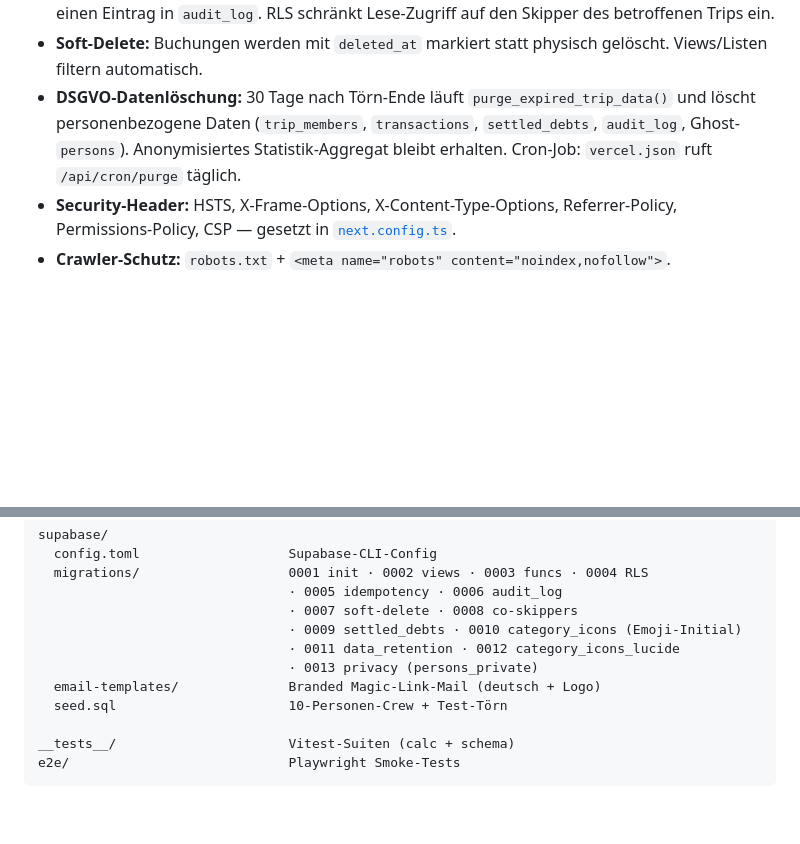
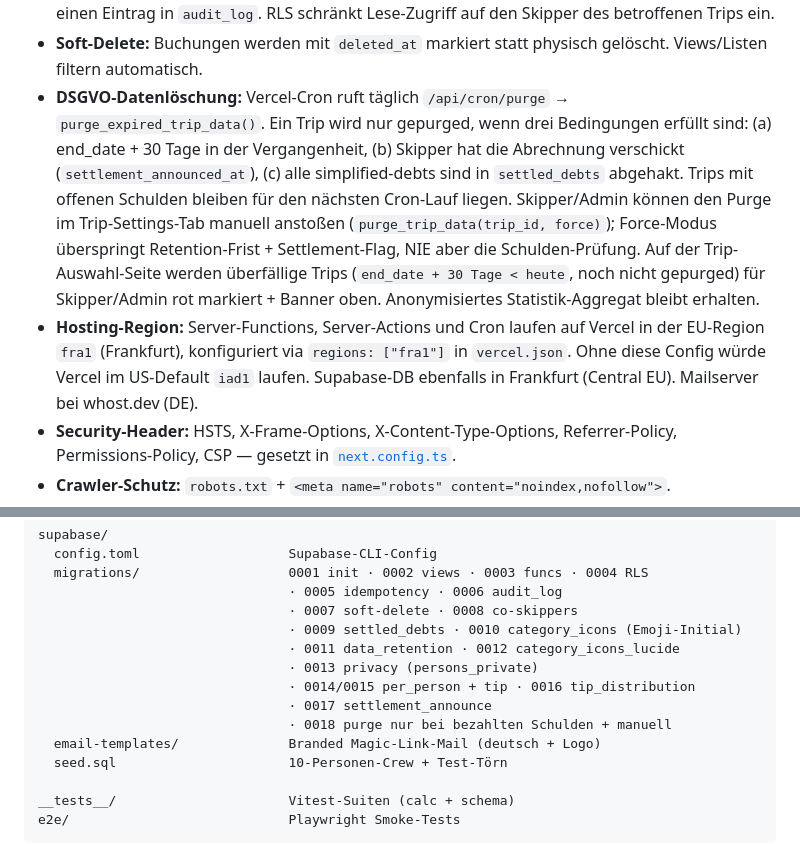
Before and after one commit to Jannik96D/bordkasse-public, a Markdown page: webapp/README.md, 2 parts joined by grey strips. GitHub-like rendering; blank space fills up the shorter version.

Commit message:
docs: Purge-Gate, manueller Trigger, Vercel-Region, Migrations-Liste
README + CLAUDE.md auf den Stand nach PR #46/#47 gebracht:
- DSGVO-Datenlöschung-Eintrag um die drei neuen Cron-Bedingungen erweitert
  (Retention-Frist + Settlement-Flag + alle Schulden bezahlt) und um den
  manuellen Trigger via Trip-Settings.
- Neuer Eintrag "Hosting-Region": Vercel `fra1` + Supabase Frankfurt + Mail
  whost.dev DE — explizit dokumentiert, warum `regions` in vercel.json
  nötig ist (sonst US-Default `iad1`).
- Migrations-Liste 0014-0018 ergänzt.

Co-Authored-By: Claude Opus 4.7 <noreply@anthropic.com>

```diff
--- a/webapp/README.md
+++ b/webapp/README.md
@@ -31,7 +31,8 @@ Next.js 16 + Supabase Web-App-Variante der Bordkasse. Spec: [`../docs/web-app-sp
 - **PWA:** Service Worker (`public/sw.js`) + IndexedDB-Outbox. Buchungen können offline erfasst werden, werden bei Reconnect automatisch synchronisiert (`lib/offline/sync.ts`). Idempotency-Key auf jeder Buchung verhindert Duplikate.
 - **Audit-Log:** jede Schreib-Operation (Trip, Crew, Kategorie, Buchung, Settled-Debt) hinterlässt einen Eintrag in `audit_log`. RLS schränkt Lese-Zugriff auf den Skipper des betroffenen Trips ein.
 - **Soft-Delete:** Buchungen werden mit `deleted_at` markiert statt physisch gelöscht. Views/Listen filtern automatisch.
-- **DSGVO-Datenlöschung:** 30 Tage nach Törn-Ende läuft `purge_expired_trip_data()` und löscht personenbezogene Daten (`trip_members`, `transactions`, `settled_debts`, `audit_log`, Ghost-`persons`). Anonymisiertes Statistik-Aggregat bleibt erhalten. Cron-Job: `vercel.json` ruft `/api/cron/purge` täglich.
+- **DSGVO-Datenlöschung:** Vercel-Cron ruft täglich `/api/cron/purge` → `purge_expired_trip_data()`. Ein Trip wird nur gepurged, wenn drei Bedingungen erfüllt sind: (a) end_date + 30 Tage in der Vergangenheit, (b) Skipper hat die Abrechnung verschickt (`settlement_announced_at`), (c) alle simplified-debts sind in `settled_debts` abgehakt. Trips mit offenen Schulden bleiben für den nächsten Cron-Lauf liegen. Skipper/Admin können den Purge im Trip-Settings-Tab manuell anstoßen (`purge_trip_data(trip_id, force)`); Force-Modus überspringt Retention-Frist + Settlement-Flag, NIE aber die Schulden-Prüfung. Auf der Trip-Auswahl-Seite werden überfällige Trips (`end_date + 30 Tage < heute`, noch nicht gepurged) für Skipper/Admin rot markiert + Banner oben. Anonymisiertes Statistik-Aggregat bleibt erhalten.
+- **Hosting-Region:** Server-Functions, Server-Actions und Cron laufen auf Vercel in der EU-Region `fra1` (Frankfurt), konfiguriert via `regions: ["fra1"]` in `vercel.json`. Ohne diese Config würde Vercel im US-Default `iad1` laufen. Supabase-DB ebenfalls in Frankfurt (Central EU). Mailserver bei whost.dev (DE).
 - **Security-Header:** HSTS, X-Frame-Options, X-Content-Type-Options, Referrer-Policy, Permissions-Policy, CSP — gesetzt in [`next.config.ts`](next.config.ts).
 - **Crawler-Schutz:** `robots.txt` + `<meta name="robots" content="noindex,nofollow">`.
 - **Settlement-Workflow:** Ab dem letzten Törn-Tag sieht der Skipper in der Trip-Übersicht + Schulden-Seite einen Banner „Törn vorbei — Abrechnung verschicken?". Klick auf den Button (`announceSettlement`) berechnet aktuelle Bilanz + simplified-debts, schickt jedem Crew-Mitglied mit hinterlegter Email eine personalisierte HTML-Mail (Saldo + konkrete Zahlungsanweisungen + Link auf die Schulden-Seite zum direkten Abhaken, via SMTP/nodemailer), setzt `trips.settlement_announced_at`. Erst danach sind die Bezahlt-Häkchen in der Schulden-Ansicht freigeschaltet — vorher sehen Crew-Mitglieder einen Hinweis „Skipper schließt die Bordkasse gerade ab". Bei nachträglicher Bearbeitung/Löschung einer Kaution-Buchung leitet die App den Skipper automatisch zur Trip-Übersicht mit prominentem Highlight-Banner, damit die Abrechnung nicht vergessen wird. Mail-Layout 1:1 wie das Magic-Link-Template (Logo, Card auf #FAFBFC, Bordkasse-Farben, Outlook-safe table-Layout). Env-Vars: `SMTP_HOST` / `SMTP_PORT` (587 STARTTLS oder 465 SSL) / `SMTP_USER` / `SMTP_PASS` (dieselben Credentials wie für Supabase-Auth-Mails) + `MAIL_FROM` (z. B. `"Bordkasse <bordkasse@dieter.ms>"`) + `NEXT_PUBLIC_APP_ORIGIN`.
@@ -145,6 +146,9 @@ supabase/
                                 · 0009 settled_debts · 0010 category_icons (Emoji-Initial)
                                 · 0011 data_retention · 0012 category_icons_lucide
                                 · 0013 privacy (persons_private)
+                                · 0014/0015 per_person + tip · 0016 tip_distribution
+                                · 0017 settlement_announce
+                                · 0018 purge nur bei bezahlten Schulden + manuell
   email-templates/              Branded Magic-Link-Mail (deutsch + Logo)
   seed.sql                      10-Personen-Crew + Test-Törn
 
```
Also changed, not shown: CLAUDE.md (+2 -1 lines).
